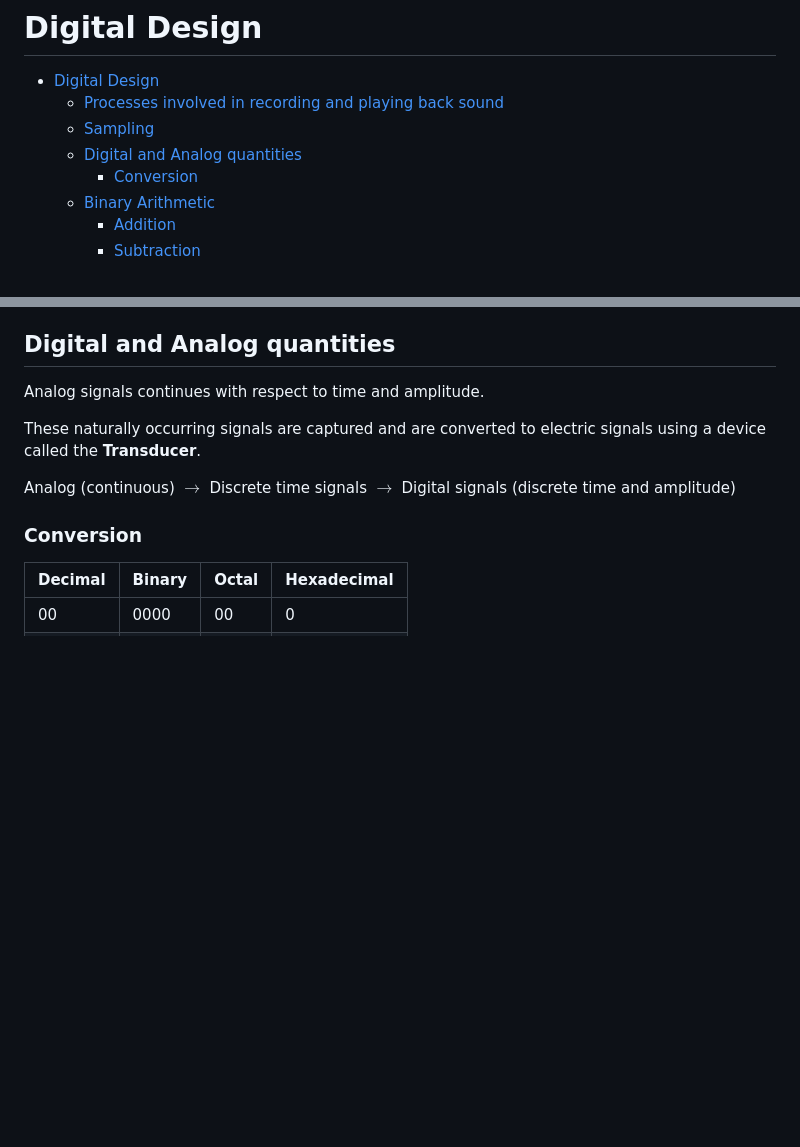
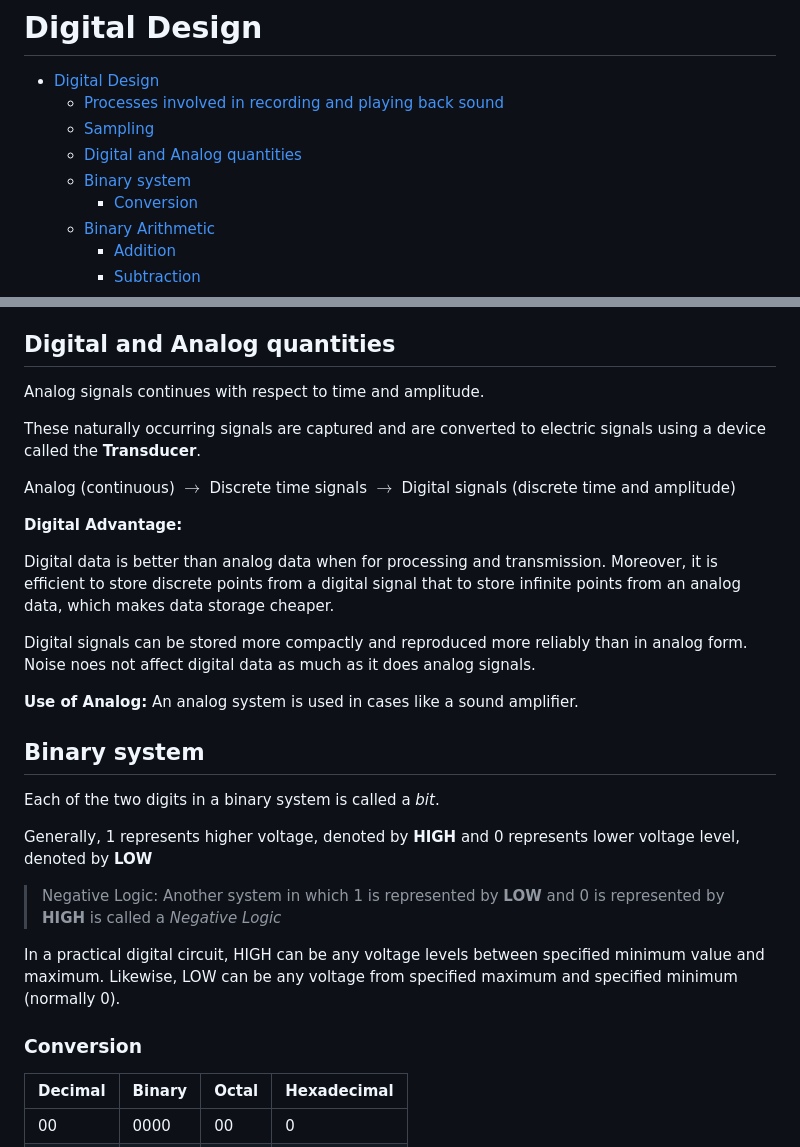
Before and after one commit to pranaovs/college-notes, a Markdown page: Semester-1/CS1703-Digital_Design/notes.md, 2 parts joined by grey strips. Drawn GitHub-style; blank space fills up the shorter version.

```diff
--- a/Semester-1/CS1703-Digital_Design/notes.md
+++ b/Semester-1/CS1703-Digital_Design/notes.md
@@ -5,6 +5,7 @@
   - [Processes involved in recording and playing back sound](#processes-involved-in-recording-and-playing-back-sound)
   - [Sampling](#sampling)
   - [Digital and Analog quantities](#digital-and-analog-quantities)
+  - [Binary system](#binary-system)
     - [Conversion](#conversion)
   - [Binary Arithmetic](#binary-arithmetic)
     - [Addition](#addition)
@@ -69,6 +73,30 @@ Analog signals continues with respect to time and amplitude.
 These naturally occurring signals are captured and are converted to electric signals using a device called the **Transducer**.
 
 Analog (continuous) $\rightarrow$ Discrete time signals $\rightarrow$ Digital signals (discrete time and amplitude)
+
+**Digital Advantage:**
+
+Digital data is better than analog data when for processing and transmission.
+Moreover, it is efficient to store discrete points from a digital signal that to store infinite points from an analog data,
+which makes data storage cheaper.
+
+Digital signals can be stored more compactly and reproduced more reliably than in analog form.
+Noise noes not affect digital data as much as it does analog signals.
+
+**Use of Analog:**
+An analog system is used in cases like a sound amplifier.
+
+## Binary system
+
+Each of the two digits in a binary system is called a _bit_.
+
+Generally, 1 represents higher voltage, denoted by **HIGH**
+and 0 represents lower voltage level, denoted by **LOW**
+
+> Negative Logic: Another system in which 1 is represented by **LOW** and 0 is represented by **HIGH** is called a _Negative Logic_
+
+In a practical digital circuit, HIGH can be any voltage levels between specified minimum value and maximum.
+Likewise, LOW can be any voltage from specified maximum and specified minimum (normally 0).
 
 ### Conversion
 
```
Also changed, not shown: other parts of Semester-1/CS1703-Digital_Design/notes.md (+43 -0 lines).
